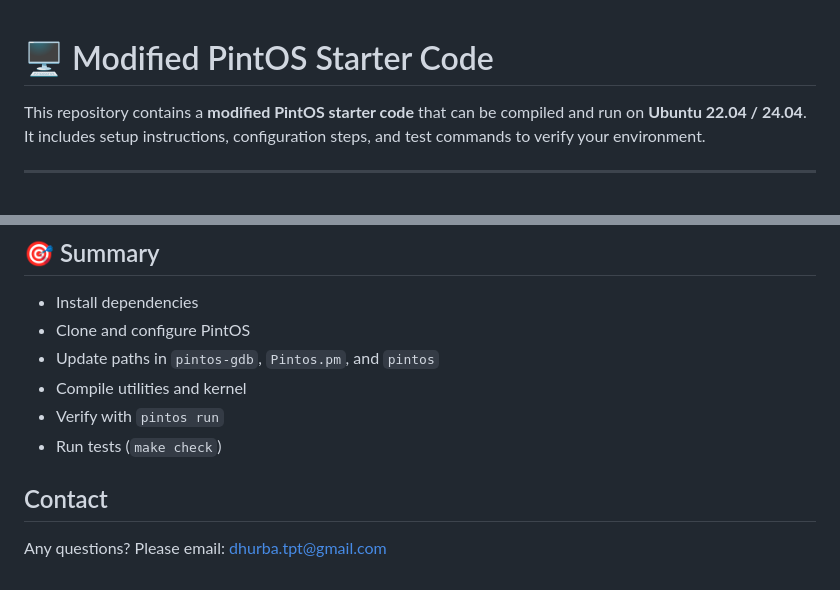
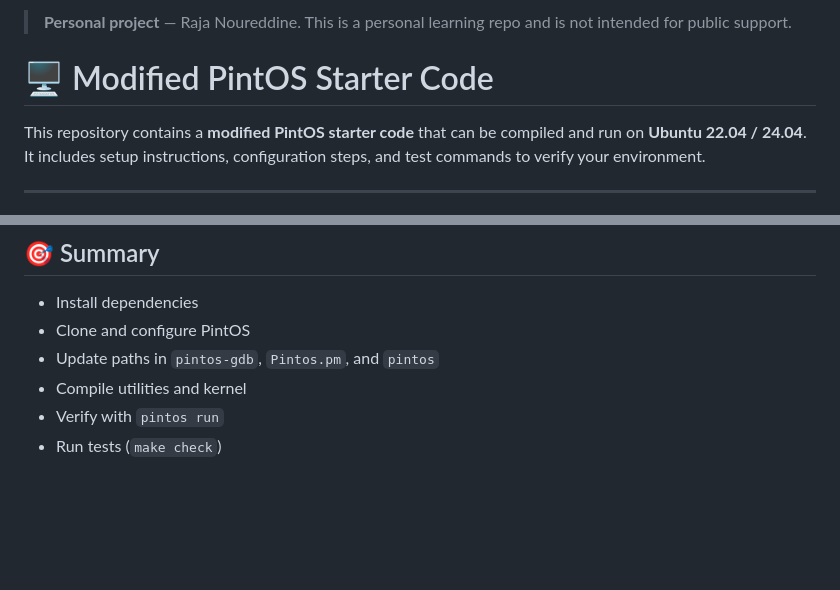
Before and after one commit to rajanoureddine/pintos-practice, a Markdown page: README.md, 2 parts joined by grey strips. Rendered like a GitHub page; blank space fills up the shorter version.

Commit message:
Update README: add personal project note, remove contact email
Co-Authored-By: Claude Sonnet 4.6 <noreply@anthropic.com>

```diff
--- a/README.md
+++ b/README.md
@@ -1,3 +1,5 @@
+> **Personal project** — Raja Noureddine. This is a personal learning repo and is not intended for public support.
+
 # 🖥️ Modified PintOS Starter Code
 
 This repository contains a **modified PintOS starter code** that can be compiled and run on **Ubuntu 22.04 / 24.04**.
@@ -195,7 +197,3 @@ make check TESTS="tests/threads/mlfqs-load-1 tests/threads/mlfqs-load-60 tests/t
 - Compile utilities and kernel
 - Verify with `pintos run`
 - Run tests (`make check`)
-
-## Contact
-
-Any questions? Please email: dhurba.tpt@gmail.com
```
